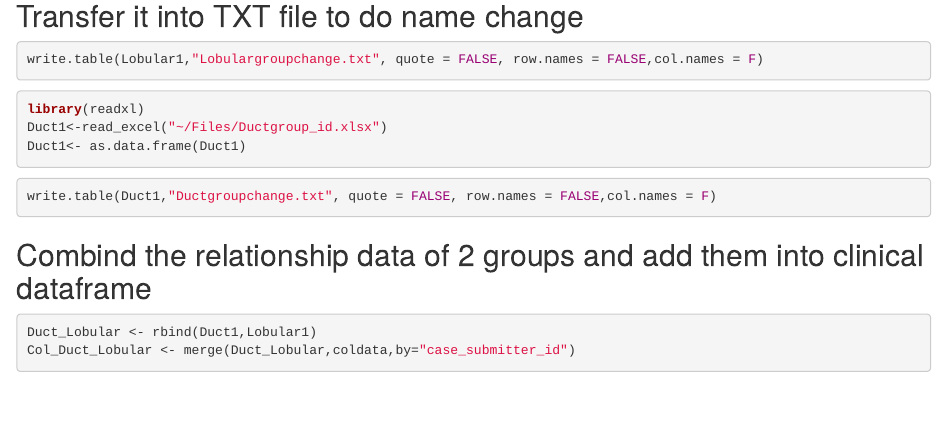
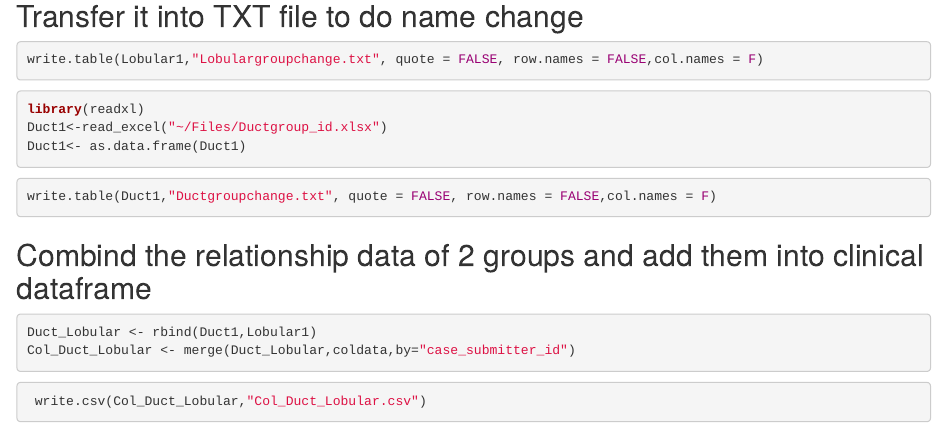
Before and after one commit to Margery0011/510_Final_Project, an R Markdown document (Scripts/Changefilenames.Rmd): the page in a window 1100 px wide, from 2210 px down. Rendered offline with R 4.5, knitr and Pandoc, with nearby package versions; common packages that the code uses without loading them are loaded.

Commit message:
Update Changefilenames.Rmd

````diff
--- a/Scripts/Changefilenames.Rmd
+++ b/Scripts/Changefilenames.Rmd
@@ -158,3 +158,7 @@ write.table(Duct1,"Ductgroupchange.txt", quote = FALSE, row.names = FALSE,col.na
 Duct_Lobular <- rbind(Duct1,Lobular1)
 Col_Duct_Lobular <- merge(Duct_Lobular,coldata,by="case_submitter_id")
 ```
+
+```{r}
+ write.csv(Col_Duct_Lobular,"Col_Duct_Lobular.csv")
+```
````
